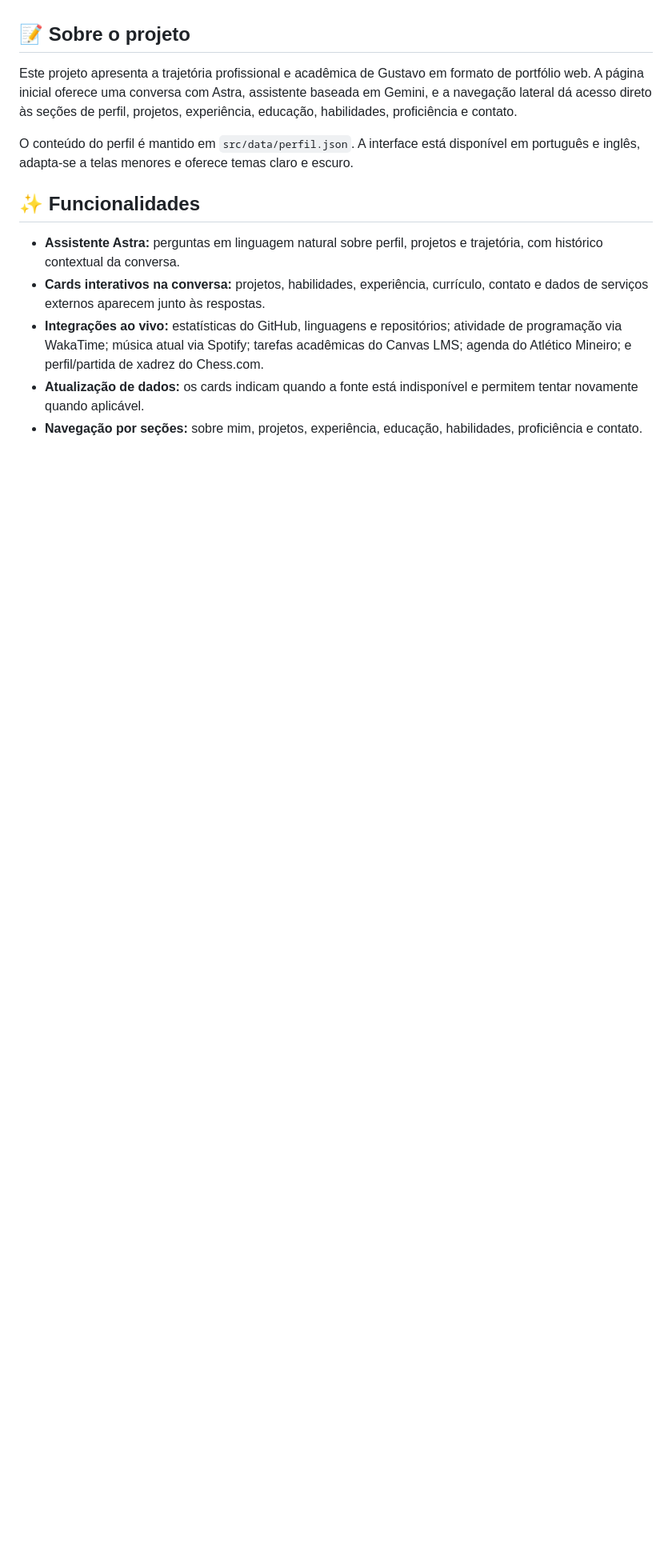
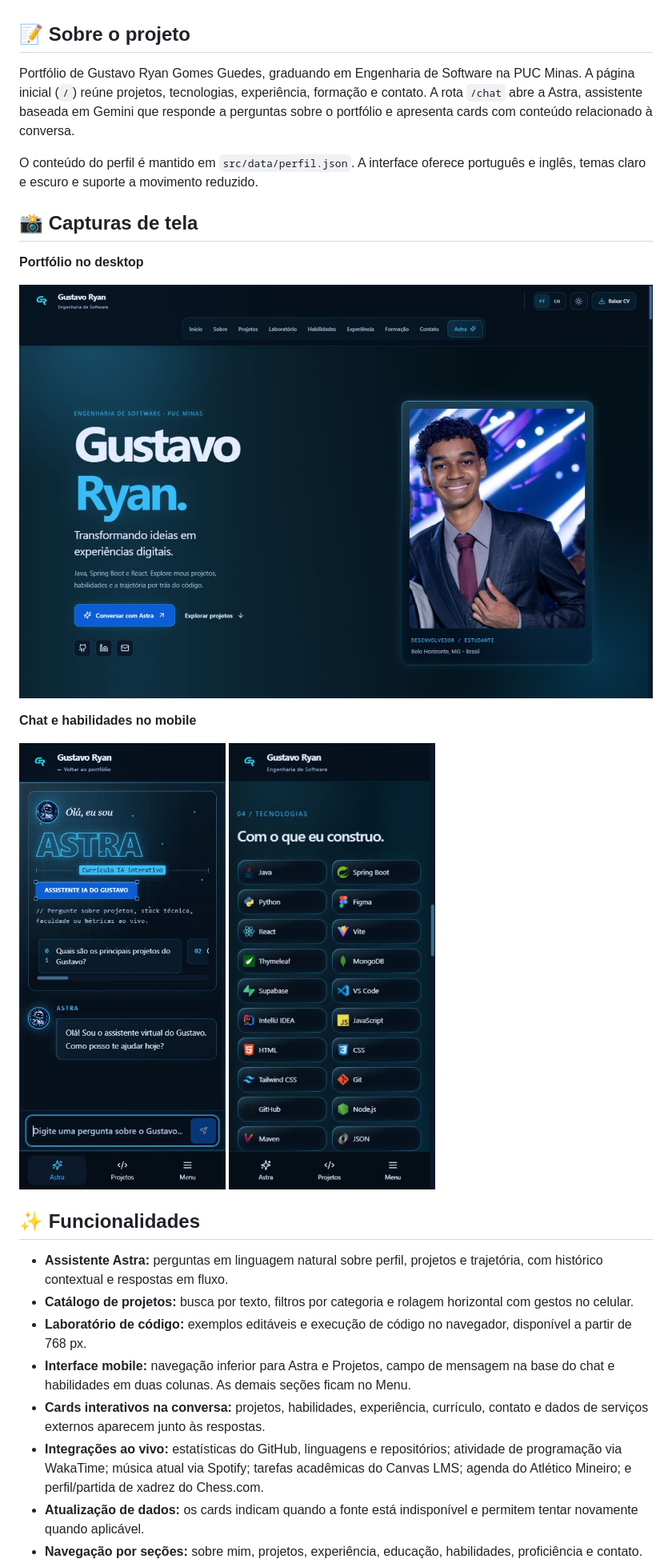
Before and after one commit to gustavoryandev/Portfolio-Profissional-Interativo, a Markdown page: README.md, the part around one of its changes. Shown at 80% size. Drawn GitHub-style; pictures changed too: docs/screenshots/astra-mobile.jpg (added), docs/screenshots/habilidades-mobile.jpg (added), docs/screenshots/portfolio-desktop.jpg (added); blank space fills up the shorter version.

Commit message:
docs: atualiza README e adiciona capturas do portfólio

```diff
--- a/README.md
+++ b/README.md
@@ -31,13 +32,29 @@
 
 ## 📝 Sobre o projeto
 
-Este projeto apresenta a trajetória profissional e acadêmica de Gustavo em formato de portfólio web. A página inicial oferece uma conversa com Astra, assistente baseada em Gemini, e a navegação lateral dá acesso direto às seções de perfil, projetos, experiência, educação, habilidades, proficiência e contato.
+Portfólio de Gustavo Ryan Gomes Guedes, graduando em Engenharia de Software na PUC Minas. A página inicial (`/`) reúne projetos, tecnologias, experiência, formação e contato. A rota `/chat` abre a Astra, assistente baseada em Gemini que responde a perguntas sobre o portfólio e apresenta cards com conteúdo relacionado à conversa.
 
-O conteúdo do perfil é mantido em `src/data/perfil.json`. A interface está disponível em português e inglês, adapta-se a telas menores e oferece temas claro e escuro.
+O conteúdo do perfil é mantido em `src/data/perfil.json`. A interface oferece português e inglês, temas claro e escuro e suporte a movimento reduzido.
+
+## 📸 Capturas de tela
+
+**Portfólio no desktop**
+
+![Página inicial com apresentação de Gustavo, atalhos para projetos e Astra e retrato de perfil](docs/screenshots/portfolio-desktop.jpg)
+
+**Chat e habilidades no mobile**
+
+<p>
+  <img src="docs/screenshots/astra-mobile.jpg" alt="Chat da Astra com campo de mensagem e navegação na base" width="320" />
+  <img src="docs/screenshots/habilidades-mobile.jpg" alt="Grade de tecnologias em duas colunas e navegação inferior" width="320" />
+</p>
 
 ## ✨ Funcionalidades
 
-- **Assistente Astra:** perguntas em linguagem natural sobre perfil, projetos e trajetória, com histórico contextual da conversa.
+- **Assistente Astra:** perguntas em linguagem natural sobre perfil, projetos e trajetória, com histórico contextual e respostas em fluxo.
+- **Catálogo de projetos:** busca por texto, filtros por categoria e rolagem horizontal com gestos no celular.
+- **Laboratório de código:** exemplos editáveis e execução de código no navegador, disponível a partir de 768 px.
+- **Interface mobile:** navegação inferior para Astra e Projetos, campo de mensagem na base do chat e habilidades em duas colunas. As demais seções ficam no Menu.
 - **Cards interativos na conversa:** projetos, habilidades, experiência, currículo, contato e dados de serviços externos aparecem junto às respostas.
 - **Integrações ao vivo:** estatísticas do GitHub, linguagens e repositórios; atividade de programação via WakaTime; música atual via Spotify; tarefas acadêmicas do Canvas LMS; agenda do Atlético Mineiro; e perfil/partida de xadrez do Chess.com.
 - **Atualização de dados:** os cards indicam quando a fonte está indisponível e permitem tentar novamente quando aplicável.
```
Also changed, not shown: other parts of README.md (+4 -2 lines).
